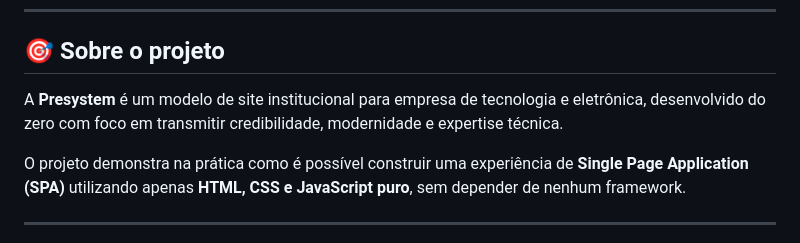
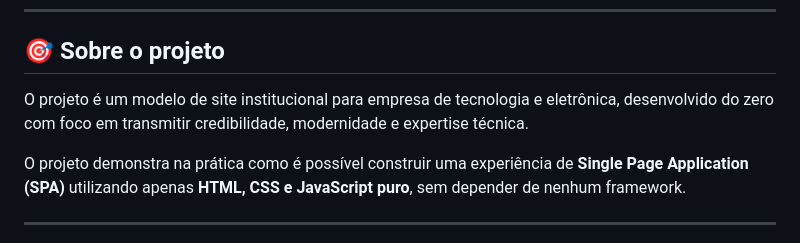
Before and after one commit to noidzika/Modelo_Site_Presystem, a Markdown page: README.md, the part around the change. Rendered like a GitHub page.

```diff
--- a/README.md
+++ b/README.md
@@ -56,7 +56,7 @@
 
 ## 🎯 Sobre o projeto
 
-A **Presystem** é um modelo de site institucional para empresa de tecnologia e eletrônica, desenvolvido do zero com foco em transmitir credibilidade, modernidade e expertise técnica.
+O projeto é um modelo de site institucional para empresa de tecnologia e eletrônica, desenvolvido do zero com foco em transmitir credibilidade, modernidade e expertise técnica.
 
 O projeto demonstra na prática como é possível construir uma experiência de **Single Page Application (SPA)** utilizando apenas **HTML, CSS e JavaScript puro**, sem depender de nenhum framework.
 
```
